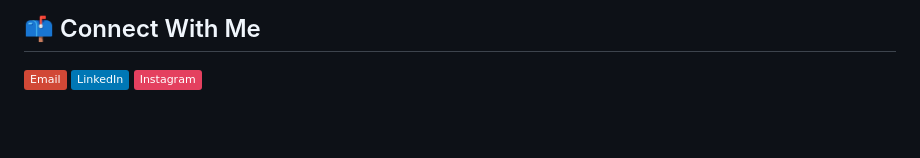
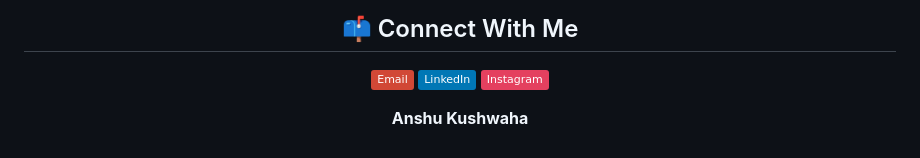
Before and after one commit to anshu042/flasksocket-messenger, a Markdown page: README.md, the part around one of its changes. GitHub-like rendering; badges without logos; blank space fills up the shorter version.

Commit message:
Add author contact information to README
Added a section for connecting with the author, including email and social media links.

```diff
--- a/README.md
+++ b/README.md
@@ -65,3 +67,7 @@ FlaskSocket-Messenger/
 [![Email](https://img.shields.io/badge/Email-D14836?logo=gmail&logoColor=white)](mailto:anshu04232@gmail.com)
 [![LinkedIn](https://img.shields.io/badge/LinkedIn-%230077B5.svg?logo=linkedin&logoColor=white)](https://linkedin.com/in/anshu042)
 [![Instagram](https://img.shields.io/badge/Instagram-%23E4405F.svg?logo=Instagram&logoColor=white)](https://instagram.com/anshhu04)
+
+**Anshu Kushwaha**
+
+</div>
```
Also changed, not shown: other parts of README.md (+2 -0 lines).
